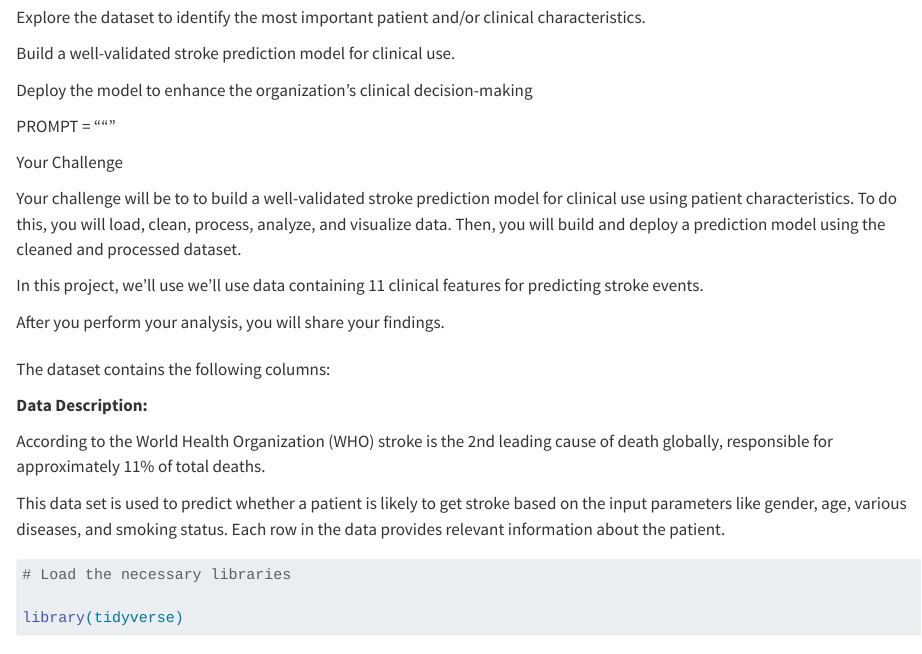
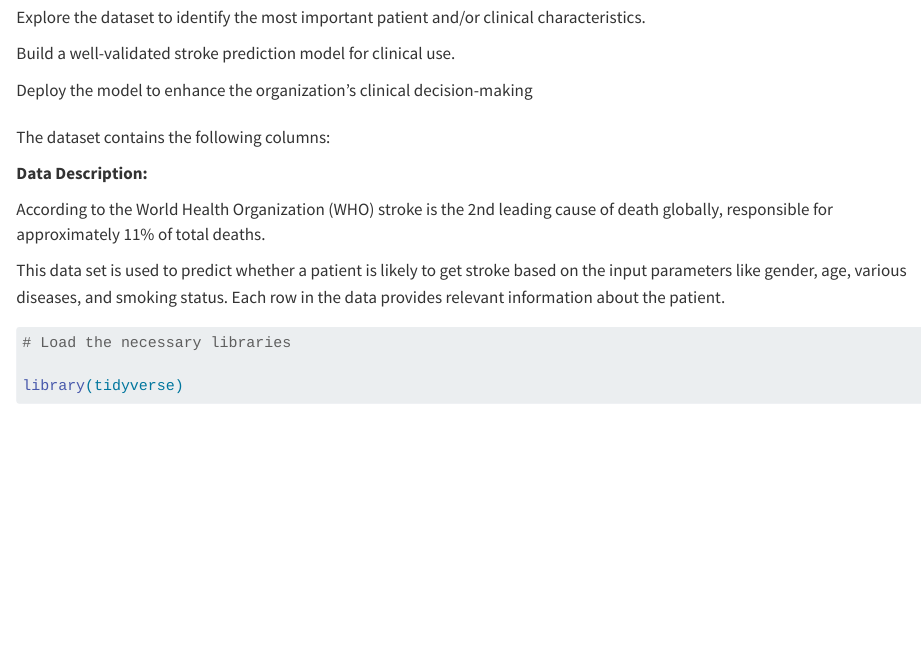
Before and after one commit to pablovanegas/stroke-prediction, a Quarto document (stroke_prediction.qmd): the page in a window 1100 px wide, from 510 px down. Rendered offline with R 4.5, knitr and Pandoc in place of Quarto, with nearby package versions.

Commit message:
Add files via upload

```diff
--- a/stroke_prediction.qmd
+++ b/stroke_prediction.qmd
@@ -20,19 +20,6 @@ Explore the dataset to identify the most important patient and/or clinical chara
 Build a well-validated stroke prediction model for clinical use.
 
 Deploy the model to enhance the organization's clinical decision-making
-
-
-
-
-PROMPT = """
-
-Your Challenge
-
-Your challenge will be to to build a well-validated stroke prediction model for clinical use using patient characteristics. To do this, you will load, clean, process, analyze, and visualize data. Then, you will build and deploy a prediction model using the cleaned and processed dataset.
-
-In this project, we'll use we'll use data containing 11 clinical features for predicting stroke events.
-
-After you perform your analysis, you will share your findings.
 
 ###
 
```
